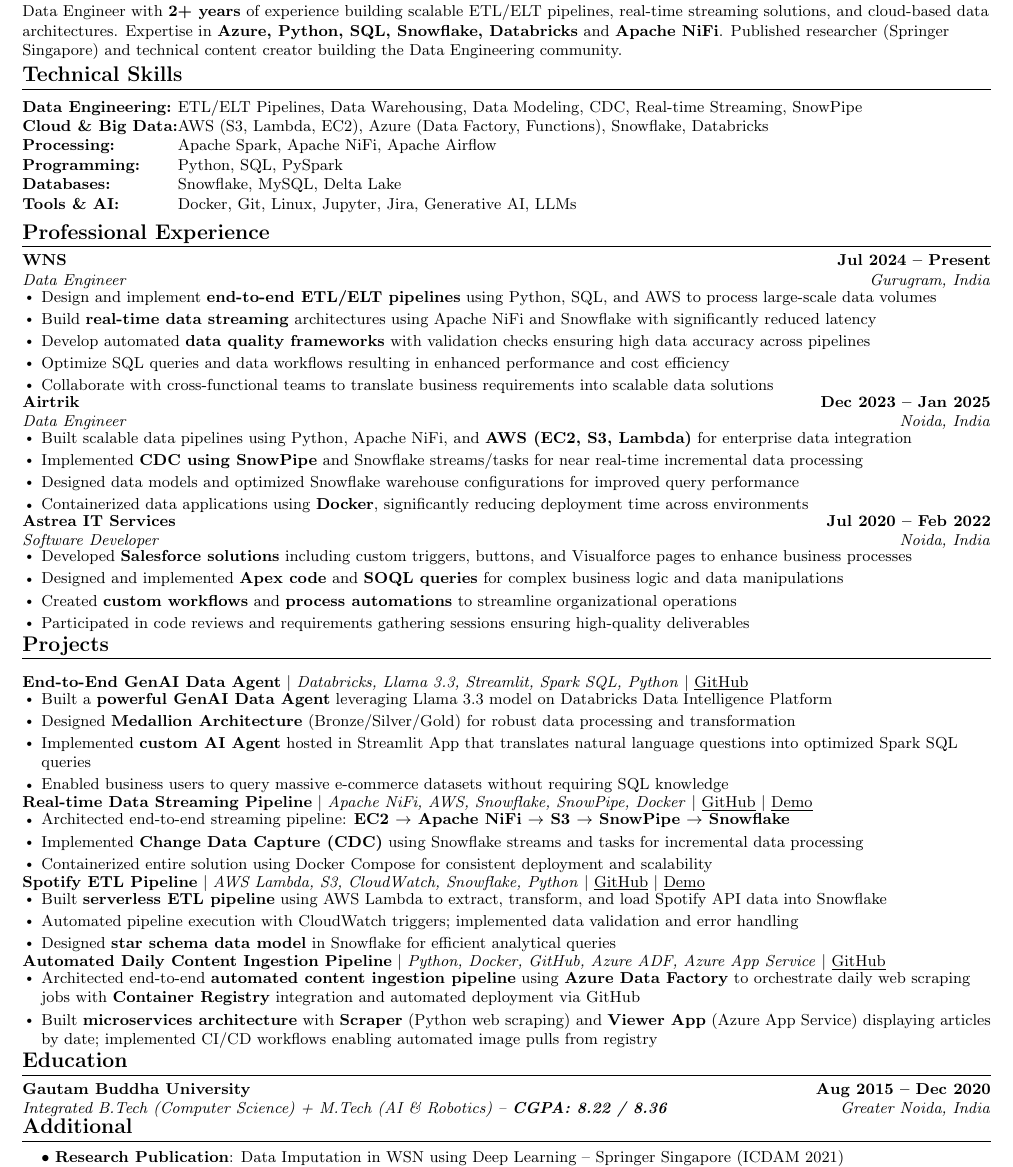
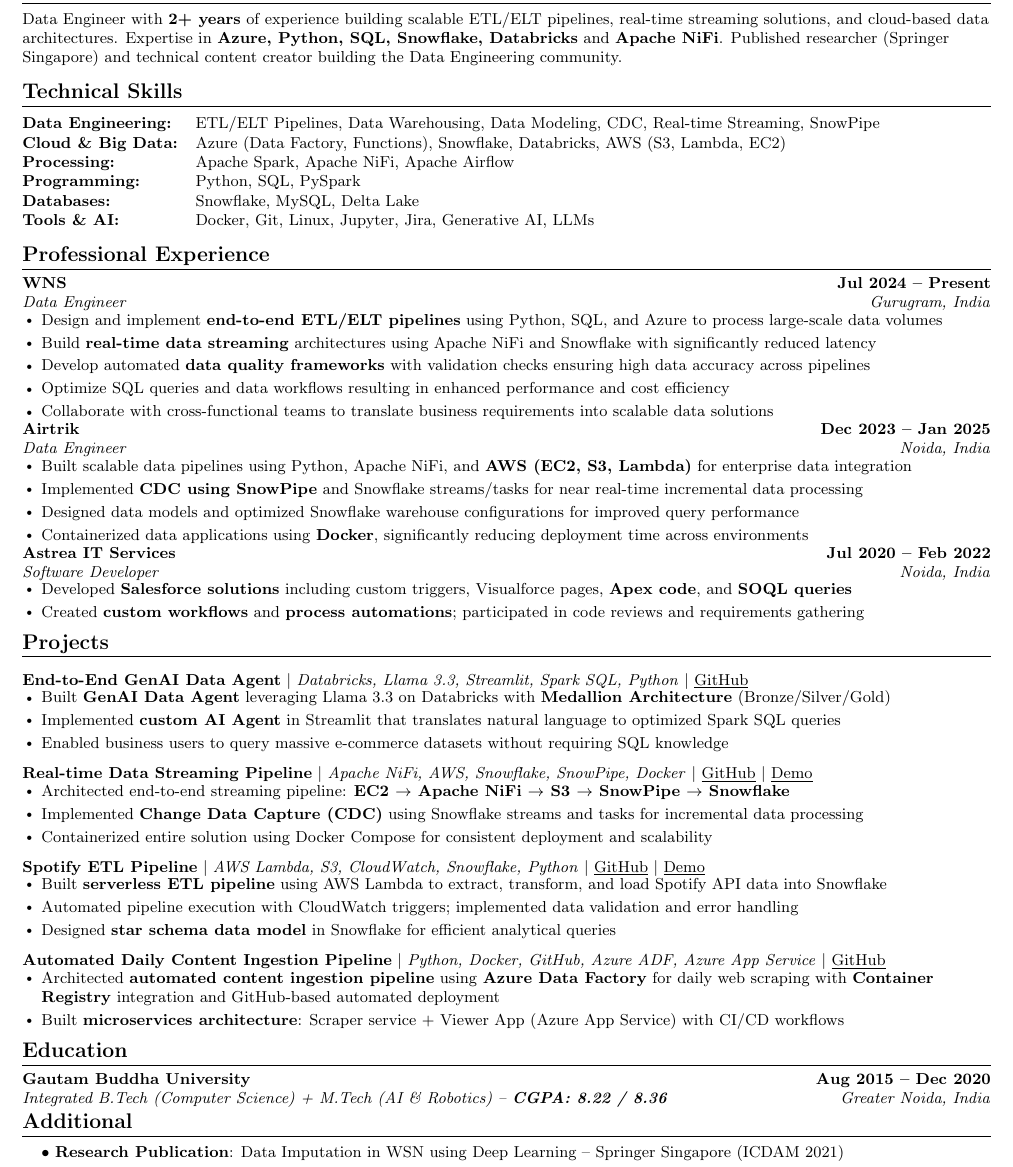
Before and after one commit to rani700/resume, a LaTeX CV (Shweta_Rani_Resume_1Page.tex): part of the page, cut so that both start at the same text. Compiled offline with pdfLaTeX.

Commit message:
Final version

```diff
--- a/Shweta_Rani_Resume_1Page.tex
+++ b/Shweta_Rani_Resume_1Page.tex
@@ -37,7 +37,7 @@
 \addtolength{\textheight}{1.1in}
 
 \urlstyle{same}
-\raggedbottom
+\flushbottom
 \raggedright
 \setlength{\tabcolsep}{0in}
 
@@ -99,19 +99,19 @@
 \small{
 Data Engineer with \textbf{2+ years} of experience building scalable ETL/ELT pipelines, real-time streaming solutions, and cloud-based data architectures. Expertise in \textbf{Azure, Python, SQL, Snowflake, Databricks} and \textbf{Apache NiFi}. Published researcher (Springer Singapore) and technical content creator building the Data Engineering community.
 }
-\vspace{-10pt}
+\vspace{-5pt}
 
 %-----------TECHNICAL SKILLS-----------
 \section{Technical Skills}
-\begin{tabular}{@{} l l}
+\begin{tabular}{@{} l @{\hspace{10pt}} l}
     \textbf{Data Engineering:} & ETL/ELT Pipelines, Data Warehousing, Data Modeling, CDC, Real-time Streaming, SnowPipe \\
-    \textbf{Cloud \& Big Data:} & AWS (S3, Lambda, EC2), Azure (Data Factory, Functions), Snowflake, Databricks \\
+    \textbf{Cloud \& Big Data:} & Azure (Data Factory, Functions), Snowflake, Databricks, AWS (S3, Lambda, EC2) \\
     \textbf{Processing:} & Apache Spark, Apache NiFi, Apache Airflow \\
     \textbf{Programming:} & Python, SQL, PySpark \\
     \textbf{Databases:} & Snowflake, MySQL, Delta Lake \\
     \textbf{Tools \& AI:} & Docker, Git, Linux, Jupyter, Jira, Generative AI, LLMs \\
 \end{tabular}
-\vspace{-8pt}
+\vspace{-5pt}
 
 %-----------EXPERIENCE-----------
 \section{Professional Experience}
@@ -121,7 +121,7 @@
       {WNS}{Jul 2024 -- Present}
       {Data Engineer}{Gurugram, India}
       \resumeItemListStart
-        \resumeItem{Design and implement \textbf{end-to-end ETL/ELT pipelines} using Python, SQL, and AWS to process large-scale data volumes}
+        \resumeItem{Design and implement \textbf{end-to-end ETL/ELT pipelines} using Python, SQL, and Azure to process large-scale data volumes}
         \resumeItem{Build \textbf{real-time data streaming} architectures using Apache NiFi and Snowflake with significantly reduced latency}
         \resumeItem{Develop automated \textbf{data quality frameworks} with validation checks ensuring high data accuracy across pipelines}
         \resumeItem{Optimize SQL queries and data workflows resulting in enhanced performance and cost efficiency}
@@ -142,14 +142,12 @@
       {Astrea IT Services}{Jul 2020 -- Feb 2022}
       {Software Developer}{Noida, India}
       \resumeItemListStart
-        \resumeItem{Developed \textbf{Salesforce solutions} including custom triggers, buttons, and Visualforce pages to enhance business processes}
-        \resumeItem{Designed and implemented \textbf{Apex code} and \textbf{SOQL queries} for complex business logic and data manipulations}
-        \resumeItem{Created \textbf{custom workflows} and \textbf{process automations} to streamline organizational operations}
-        \resumeItem{Participated in code reviews and requirements gathering sessions ensuring high-quality deliverables}
+        \resumeItem{Developed \textbf{Salesforce solutions} including custom triggers, Visualforce pages, \textbf{Apex code}, and \textbf{SOQL queries}}
+        \resumeItem{Created \textbf{custom workflows} and \textbf{process automations}; participated in code reviews and requirements gathering}
       \resumeItemListEnd
 
   \resumeSubHeadingListEnd
-\vspace{-14pt}
+\vspace{-10pt}
 
 %-----------PROJECTS-----------
 \section{Projects}
@@ -158,12 +156,11 @@
       \resumeProjectHeading
           {\textbf{End-to-End GenAI Data Agent} $|$ \emph{Databricks, Llama 3.3, Streamlit, Spark SQL, Python} $|$ \href{https://github.com/rani700/Databricks_Ecomm_Data_Platform}{\underline{GitHub}}}{}
           \resumeItemListStart
-            \resumeItem{Built a \textbf{powerful GenAI Data Agent} leveraging Llama 3.3 model on Databricks Data Intelligence Platform}
-            \resumeItem{Designed \textbf{Medallion Architecture} (Bronze/Silver/Gold) for robust data processing and transformation}
-            \resumeItem{Implemented \textbf{custom AI Agent} hosted in Streamlit App that translates natural language questions into optimized Spark SQL queries}
+            \resumeItem{Built \textbf{GenAI Data Agent} leveraging Llama 3.3 on Databricks with \textbf{Medallion Architecture} (Bronze/Silver/Gold)}
+            \resumeItem{Implemented \textbf{custom AI Agent} in Streamlit that translates natural language to optimized Spark SQL queries}
             \resumeItem{Enabled business users to query massive e-commerce datasets without requiring SQL knowledge}
           \resumeItemListEnd
-          \vspace{-12pt}
+          \vspace{-6pt}
 
       \resumeProjectHeading
           {\textbf{Real-time Data Streaming Pipeline} $|$ \emph{Apache NiFi, AWS, Snowflake, SnowPipe, Docker} $|$ \href{https://github.com/rani700/RealTime-Data-Streaming-using-Apache-Nifi-AWS-and-Snowflake}{\underline{GitHub}} $|$ \href{https://www.youtube.com/watch?v=wH_MlgZoMhA}{\underline{Demo}}}{}
@@ -172,7 +169,7 @@
             \resumeItem{Implemented \textbf{Change Data Capture (CDC)} using Snowflake streams and tasks for incremental data processing}
             \resumeItem{Containerized entire solution using Docker Compose for consistent deployment and scalability}
           \resumeItemListEnd
-          \vspace{-12pt}
+          \vspace{-6pt}
 
       \resumeProjectHeading
           {\textbf{Spotify ETL Pipeline} $|$ \emph{AWS Lambda, S3, CloudWatch, Snowflake, Python} $|$ \href{https://github.com/rani700/SpotifyData-ETL-Pipeline}{\underline{GitHub}} $|$ \href{https://www.youtube.com/watch?v=rFcpMrcK25M}{\underline{Demo}}}{}
@@ -181,17 +178,17 @@
             \resumeItem{Automated pipeline execution with CloudWatch triggers; implemented data validation and error handling}
             \resumeItem{Designed \textbf{star schema data model} in Snowflake for efficient analytical queries}
           \resumeItemListEnd
-          \vspace{-12pt}
+          \vspace{-6pt}
 
       \resumeProjectHeading
           {\textbf{Automated Daily Content Ingestion Pipeline} $|$ \emph{Python, Docker, GitHub, Azure ADF, Azure App Service} $|$ \href{https://github.com/rani700/Idea-of-the-day}{\underline{GitHub}}}{}
           \resumeItemListStart
-            \resumeItem{Architected end-to-end \textbf{automated content ingestion pipeline} using \textbf{Azure Data Factory} to orchestrate daily web scraping jobs with \textbf{Container Registry} integration and automated deployment via GitHub}
-            \resumeItem{Built \textbf{microservices architecture} with \textbf{Scraper} (Python web scraping) and \textbf{Viewer App} (Azure App Service) displaying articles by date; implemented CI/CD workflows enabling automated image pulls from registry}
+            \resumeItem{Architected \textbf{automated content ingestion pipeline} using \textbf{Azure Data Factory} for daily web scraping with \textbf{Container Registry} integration and GitHub-based automated deployment}
+            \resumeItem{Built \textbf{microservices architecture}: Scraper service + Viewer App (Azure App Service) with CI/CD workflows}
           \resumeItemListEnd
 
     \resumeSubHeadingListEnd
-\vspace{-14pt}
+\vspace{-10pt}
 
 %-----------EDUCATION-----------
 \section{Education}
@@ -200,7 +197,7 @@
       {Gautam Buddha University}{Aug 2015 -- Dec 2020}
       {Integrated B.Tech (Computer Science) + M.Tech (AI \& Robotics) -- \textbf{CGPA: 8.22 / 8.36}}{Greater Noida, India}
   \resumeSubHeadingListEnd
-\vspace{-12pt}
+\vspace{-10pt}
 
 %-----------ADDITIONAL-----------
 \section{Additional}
```
Also changed, not shown: Shweta_Rani_Resume_1Page.pdf, 1 other file.
